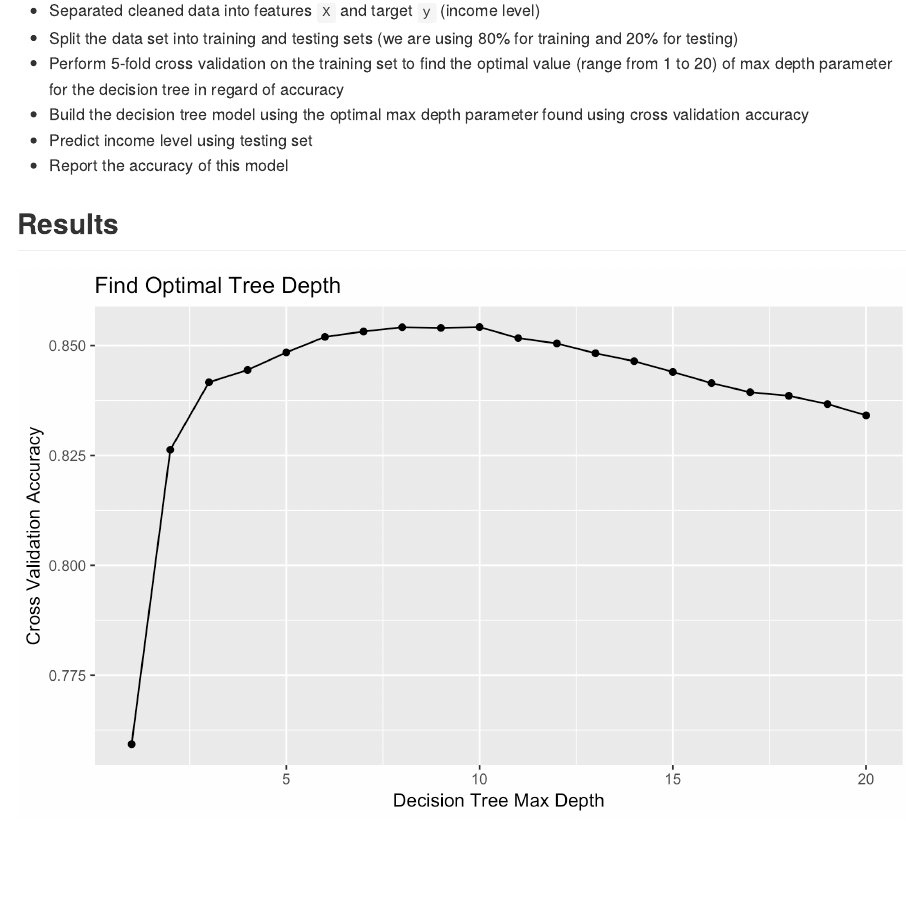
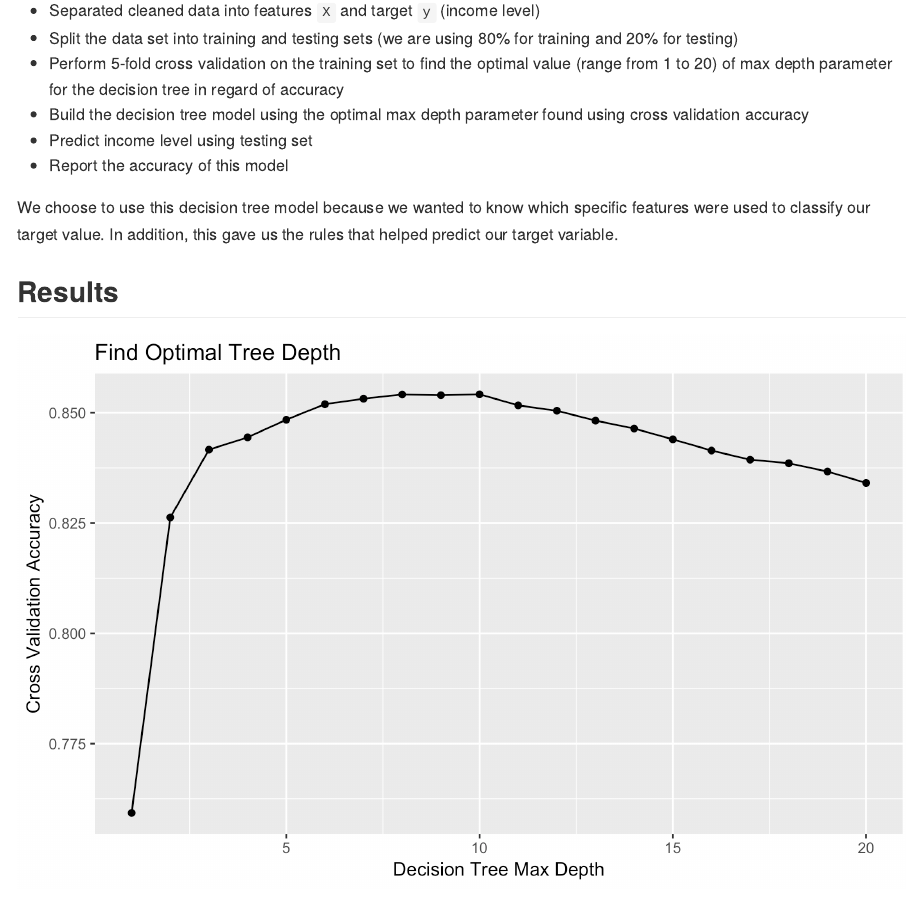
Before and after one commit to olivia-lin/DSCI_522_Income_Prediction, an R Markdown document (doc/final_report.Rmd): the page in a window 1100 px wide, from 4360 px down. Rendered offline with R 4.5, knitr and Pandoc, with nearby package versions.

Commit message:
readme and final document updates

```diff
--- a/doc/final_report.Rmd
+++ b/doc/final_report.Rmd
@@ -83,6 +83,8 @@ To answer our proposal question, we used decision tree classifier from `scikit-l
 -	Predict income level using testing set
 - Report the accuracy of this model
 
+We choose to use this decision tree model because we wanted to know which specific features were used to classify our target value. In addition, this gave us the rules that helped predict our target variable.
+
 ## Results
 
 ![](../results/depth_graph.png)
```
Also changed, not shown: README.md.
